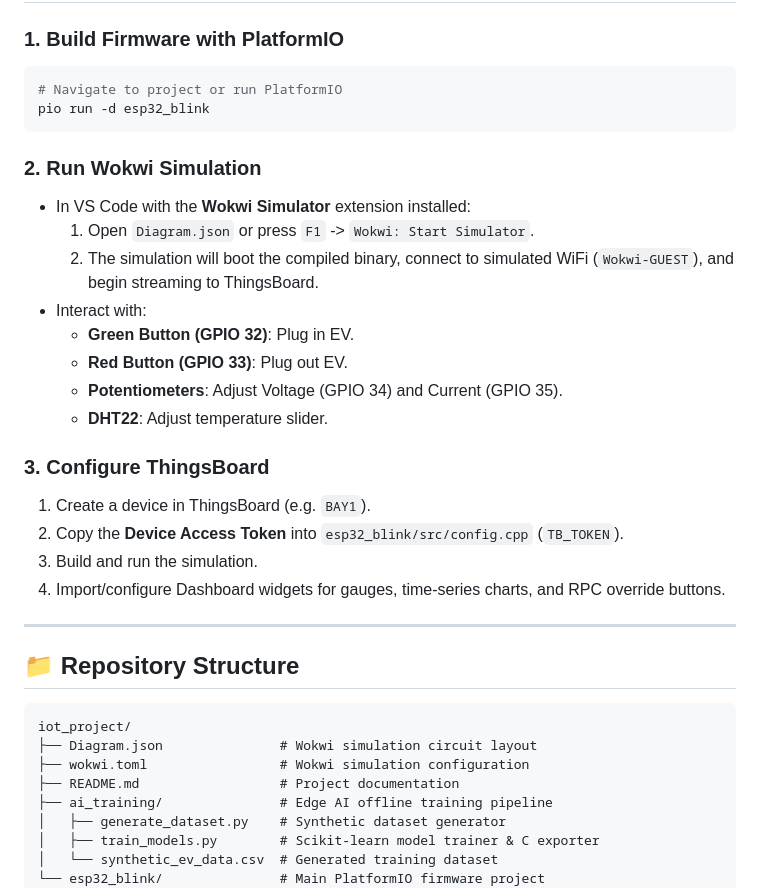
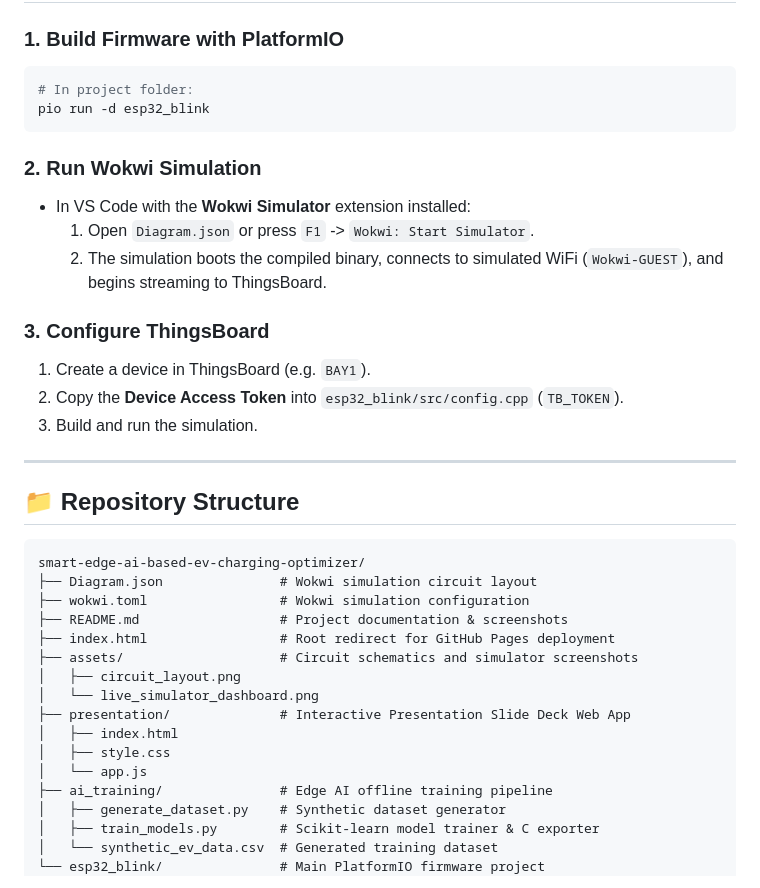
Before and after one commit to kaushal-saini/smart-edge-ai-based-ev-charging-optimizer, a Markdown page: README.md, the part around one of its changes. GitHub-like rendering.

````diff
--- a/README.md
+++ b/README.md
@@ -134,35 +155,37 @@ Dynamic cloud configuration without reflashing:
 
 ### 1. Build Firmware with PlatformIO
 ```bash
-# Navigate to project or run PlatformIO
+# In project folder:
 pio run -d esp32_blink
 ```
 
 ### 2. Run Wokwi Simulation
 - In VS Code with the **Wokwi Simulator** extension installed:
   1. Open `Diagram.json` or press `F1` -> `Wokwi: Start Simulator`.
-  2. The simulation will boot the compiled binary, connect to simulated WiFi (`Wokwi-GUEST`), and begin streaming to ThingsBoard.
-- Interact with:
-  - **Green Button (GPIO 32)**: Plug in EV.
-  - **Red Button (GPIO 33)**: Plug out EV.
-  - **Potentiometers**: Adjust Voltage (GPIO 34) and Current (GPIO 35).
-  - **DHT22**: Adjust temperature slider.
+  2. The simulation boots the compiled binary, connects to simulated WiFi (`Wokwi-GUEST`), and begins streaming to ThingsBoard.
 
 ### 3. Configure ThingsBoard
 1. Create a device in ThingsBoard (e.g. `BAY1`).
 2. Copy the **Device Access Token** into `esp32_blink/src/config.cpp` (`TB_TOKEN`).
 3. Build and run the simulation.
-4. Import/configure Dashboard widgets for gauges, time-series charts, and RPC override buttons.
 
 ---
 
 ## 📁 Repository Structure
 
 ```
-iot_project/
+smart-edge-ai-based-ev-charging-optimizer/
 ├── Diagram.json               # Wokwi simulation circuit layout
 ├── wokwi.toml                 # Wokwi simulation configuration
-├── README.md                  # Project documentation
+├── README.md                  # Project documentation & screenshots
+├── index.html                 # Root redirect for GitHub Pages deployment
+├── assets/                    # Circuit schematics and simulator screenshots
+│   ├── circuit_layout.png
+│   └── live_simulator_dashboard.png
+├── presentation/              # Interactive Presentation Slide Deck Web App
+│   ├── index.html
+│   ├── style.css
+│   └── app.js
 ├── ai_training/               # Edge AI offline training pipeline
 │   ├── generate_dataset.py    # Synthetic dataset generator
 │   ├── train_models.py        # Scikit-learn model trainer & C exporter
````
Also changed, not shown: other parts of README.md (+22 -1 lines), assets/circuit_layout.png (added), assets/live_simulator_dashboard.png (added), 1 other file.
